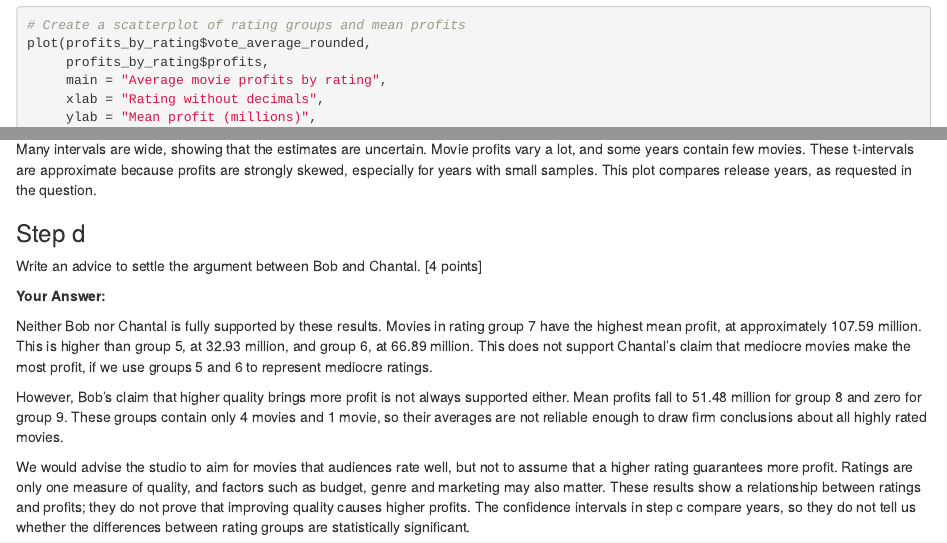
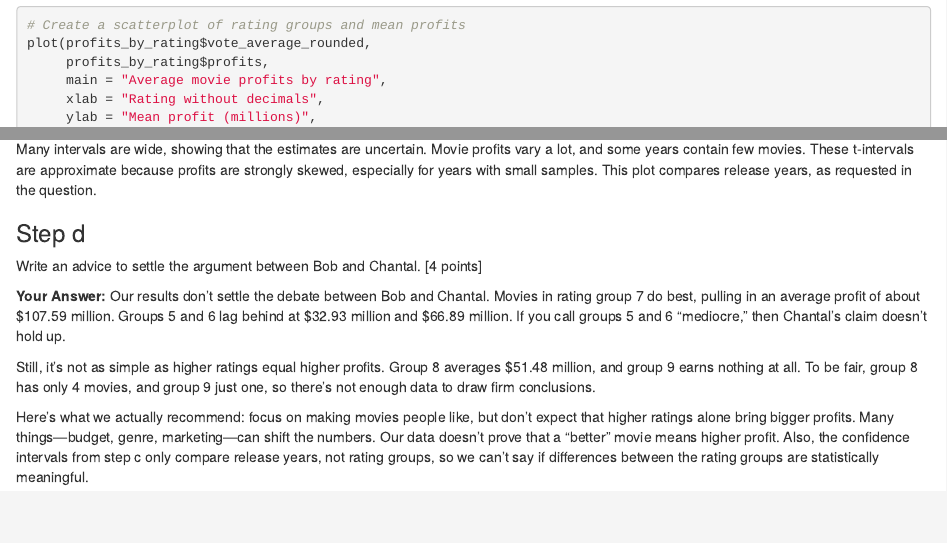
Before and after one commit to SeegerVU34329432/QRM2-Groepje-47, an R Markdown document (Untitled.Rmd): the page in a window 1100 px wide, from 17020 px down, and a second part further down, joined at a grey line. Rendered offline with R 4.5, knitr and Pandoc, with nearby package versions.

Commit message:
Update Untitled.Rmd

```diff
--- a/Untitled.Rmd
+++ b/Untitled.Rmd
@@ -610,9 +609,8 @@ Many intervals are wide, showing that the estimates are uncertain. Movie profits
 Write an advice to settle the argument between Bob and Chantal. [4 points]
 
 **Your Answer:**
+Our results don’t settle the debate between Bob and Chantal. Movies in rating group 7 do best, pulling in an average profit of about $107.59 million. Groups 5 and 6 lag behind at $32.93 million and $66.89 million. If you call groups 5 and 6 “mediocre,” then Chantal’s claim doesn’t hold up.
 
-Neither Bob nor Chantal is fully supported by these results. Movies in rating group 7 have the highest mean profit, at approximately 107.59 million. This is higher than group 5, at 32.93 million, and group 6, at 66.89 million. This does not support Chantal's claim that mediocre movies make the most profit, if we use groups 5 and 6 to represent mediocre ratings.
+Still, it’s not as simple as higher ratings equal higher profits. Group 8 averages $51.48 million, and group 9 earns nothing at all. To be fair, group 8 has only 4 movies, and group 9 just one, so there’s not enough data to draw firm conclusions.
 
-However, Bob's claim that higher quality brings more profit is not always supported either. Mean profits fall to 51.48 million for group 8 and zero for group 9. These groups contain only 4 movies and 1 movie, so their averages are not reliable enough to draw firm conclusions about all highly rated movies.
-
-We would advise the studio to aim for movies that audiences rate well, but not to assume that a higher rating guarantees more profit. Ratings are only one measure of quality, and factors such as budget, genre and marketing may also matter. These results show a relationship between ratings and profits; they do not prove that improving quality causes higher profits. The confidence intervals in step c compare years, so they do not tell us whether the differences between rating groups are statistically significant.
+Here’s what we actually recommend: focus on making movies people like, but don’t expect that higher ratings alone bring bigger profits. Many things—budget, genre, marketing—can shift the numbers. Our data doesn’t prove that a “better” movie means higher profit. Also, the confidence intervals from step c only compare release years, not rating groups, so we can’t say if differences between the rating groups are statistically meaningful.
```
Also changed, not shown: Untitled.Rmd (5 more changed lines).
